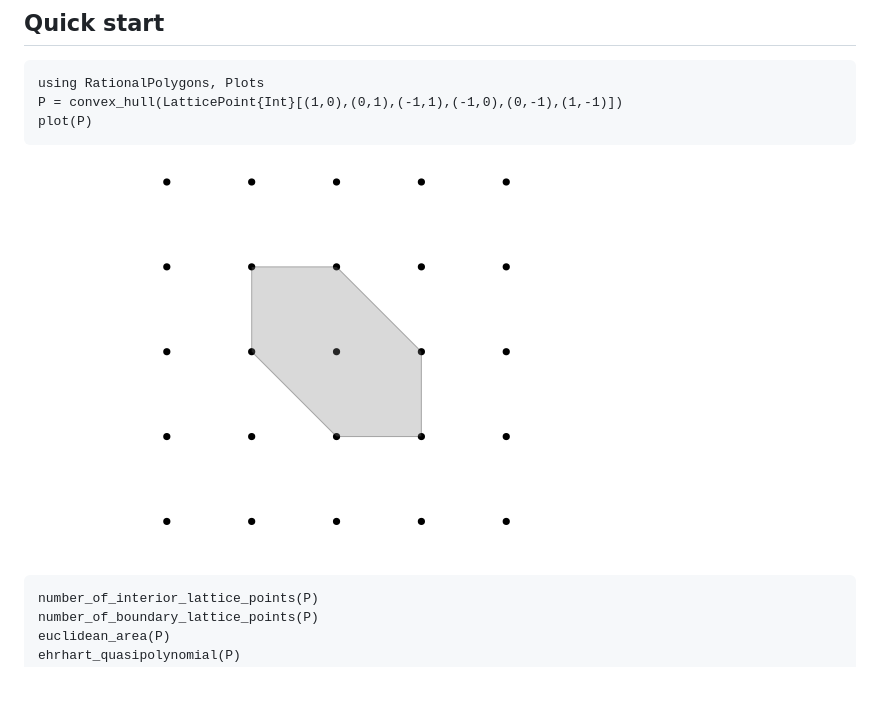
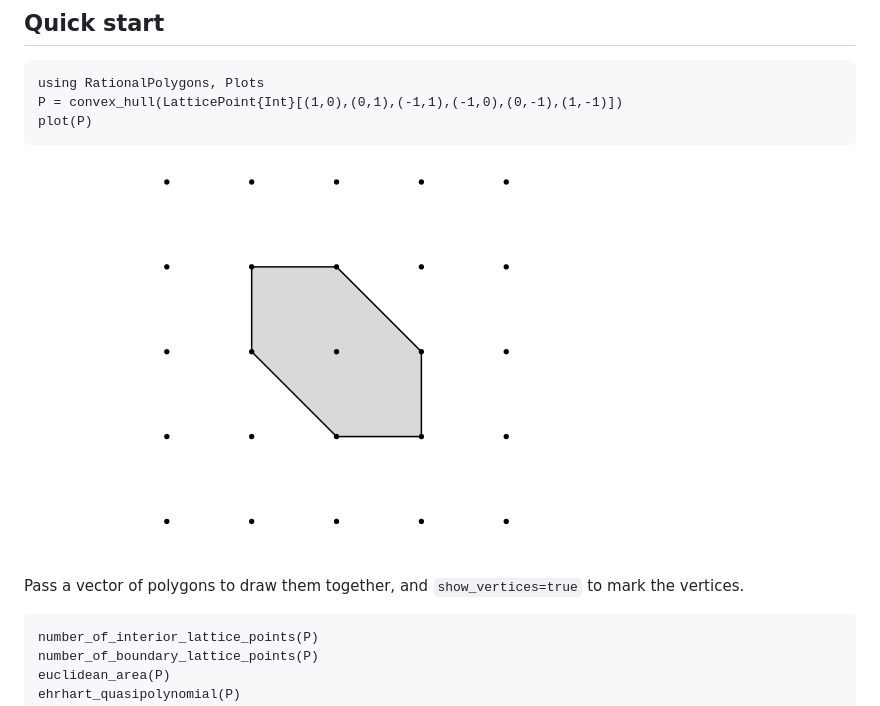
Before and after one commit to justus-springer/RationalPolygons.jl, a Markdown page: docs/src/index.md, the part around the change. GitHub-like rendering; pictures changed too: docs/src/example_polygon.png; blank space fills up the shorter version.

Commit message:
Improve plot recipe
Draw the 1/k grid for rational polygons, pad by a full lattice unit,
use a solid outline, give each polygon its own palette color, and allow
mixed rationalities. Vertices can be marked with show_vertices=true.

Co-Authored-By: Claude Opus 5.5 <noreply@anthropic.com>

````diff
--- a/docs/src/index.md
+++ b/docs/src/index.md
@@ -26,6 +26,9 @@ plot(P)
 
 ![image](example_polygon.png)
 
+Pass a vector of polygons to draw them together, and `show_vertices=true` to
+mark the vertices.
+
 ```@repl quick_start
 number_of_interior_lattice_points(P)
 number_of_boundary_lattice_points(P)
````
Also changed, not shown: 1 other file.
